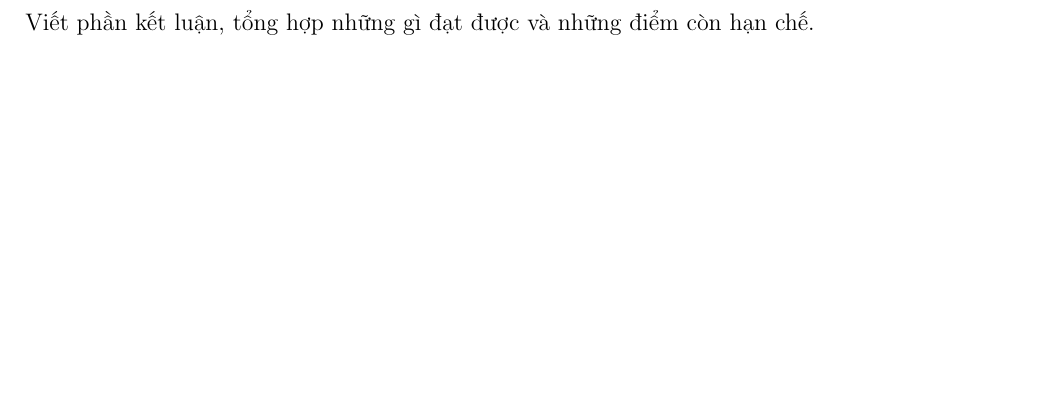
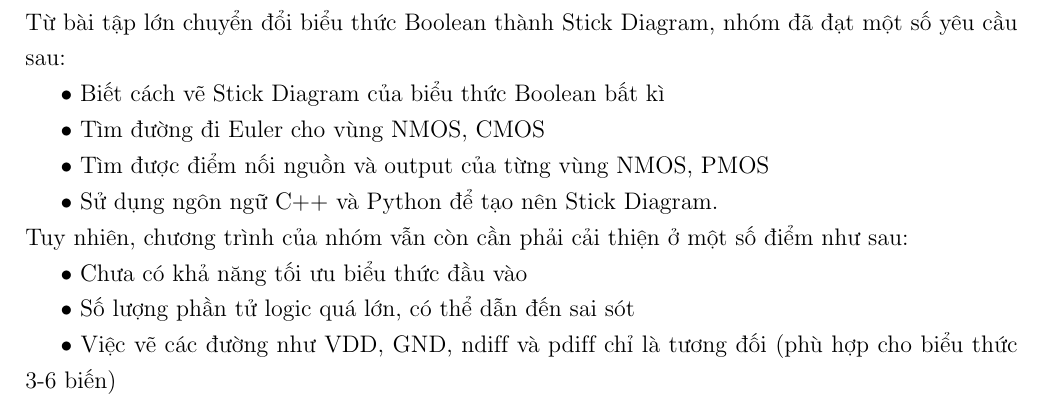
Before and after one commit to VinhKhangDam/DoAnThietKeViMachSo, a LaTeX document (Báo cáo/Report/BaoCaoStickDiagram.tex): part of page 5 of 5, cut at the place of the change, the shorter picture padded with empty space. Compiled offline with pdfLaTeX.

Commit message:
Fix all Code

```diff
--- a/Báo cáo/Report/BaoCaoStickDiagram.tex
+++ b/Báo cáo/Report/BaoCaoStickDiagram.tex
@@ -174,5 +174,20 @@ Chèn hình ảnh stick diagram được vẽ ra và mô tả kết quả.
 \newpage
 %III.
 \section{Tổng kết}
-Viết phần kết luận, tổng hợp những gì đạt được và những điểm còn hạn chế.
+Từ bài tập lớn chuyển đổi biểu thức Boolean thành Stick Diagram, nhóm đã đạt một số yêu cầu sau:
+
+• Biết cách vẽ Stick Diagram của biểu thức Boolean bất kì
+
+• Tìm đường đi Euler cho vùng NMOS, CMOS
+
+• Tìm được điểm nối nguồn và output của từng vùng NMOS, PMOS
+
+• Sử dụng ngôn ngữ C++ và Python để tạo nên Stick Diagram.\\
+Tuy nhiên, chương trình của nhóm vẫn còn cần phải cải thiện ở một số điểm như sau:
+
+• Chưa có khả năng tối ưu biểu thức đầu vào
+
+• Số lượng phần tử logic quá lớn, có thể dẫn đến sai sót
+
+• Việc vẽ các đường như VDD, GND, ndiff và pdiff chỉ là tương đối (phù hợp cho biểu thức 3-6 biến)
 \end{document}
```
Also changed, not shown: Báo cáo/Report/BaoCaoStickDiagram.pdf, 3 other files.
